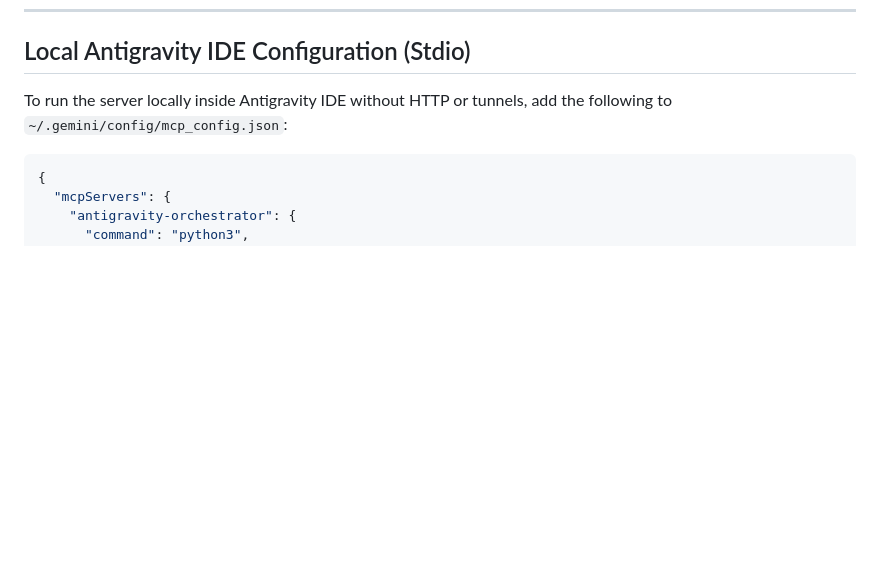
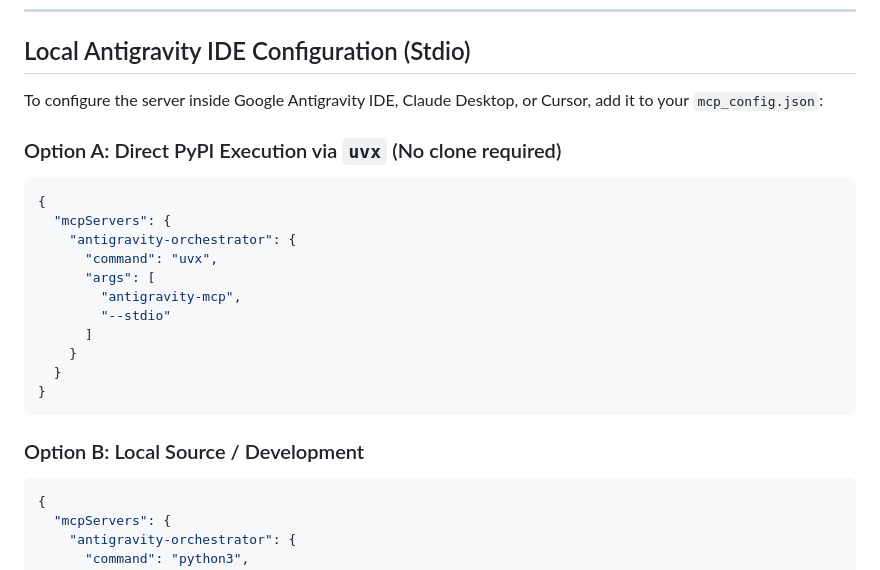
Before and after one commit to haydermuhib/gemini-antigravity-orchestrator-mcp, a Markdown page: README.md, the part around the change. Drawn GitHub-style; blank space fills up the shorter version.

Commit message:
Document uvx zero-install config alongside local source in README

````diff
--- a/README.md
+++ b/README.md
@@ -137,7 +137,25 @@ python server.py --tunnel
 
 ## Local Antigravity IDE Configuration (Stdio)
 
-To run the server locally inside Antigravity IDE without HTTP or tunnels, add the following to `~/.gemini/config/mcp_config.json`:
+To configure the server inside Google Antigravity IDE, Claude Desktop, or Cursor, add it to your `mcp_config.json`:
+
+### Option A: Direct PyPI Execution via `uvx` (No clone required)
+
+```json
+{
+  "mcpServers": {
+    "antigravity-orchestrator": {
+      "command": "uvx",
+      "args": [
+        "antigravity-mcp",
+        "--stdio"
+      ]
+    }
+  }
+}
+```
+
+### Option B: Local Source / Development
 
 ```json
 {
````
